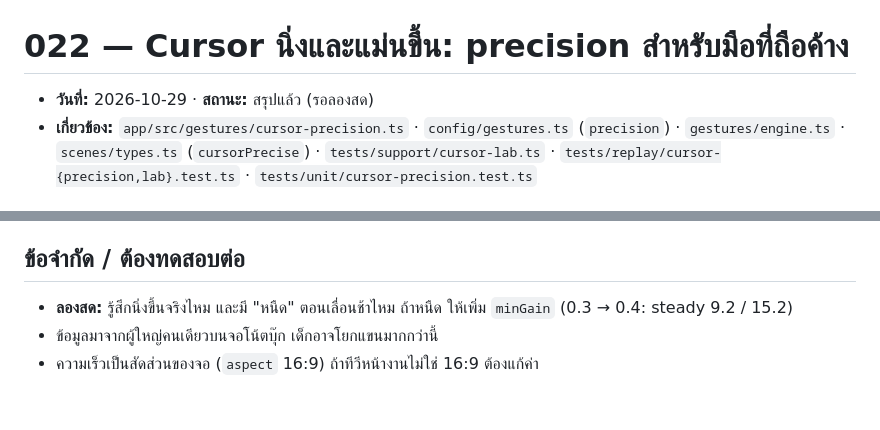
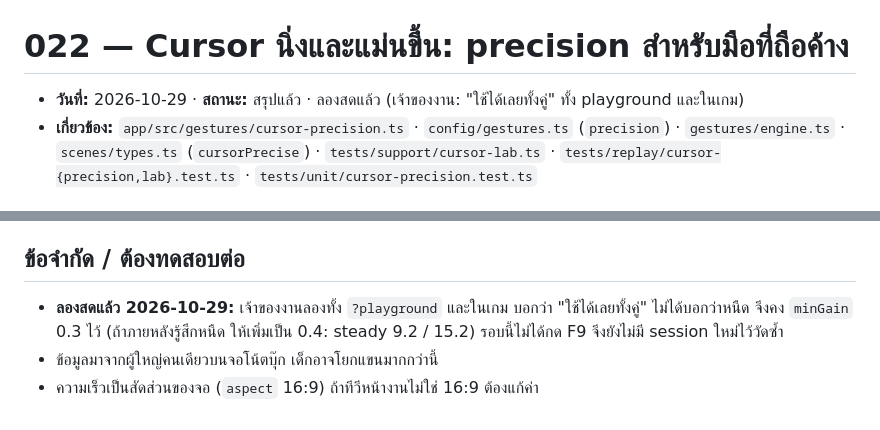
Before and after one commit to KittipoomNaknut/stat-tec, a Markdown page: docs/research/022-cursor-precision.md, 2 parts joined by grey strips. GitHub-like rendering.

Commit message:
docs(research): 022 tried live by the owner

```diff
--- a/docs/research/022-cursor-precision.md
+++ b/docs/research/022-cursor-precision.md
@@ -1,6 +1,6 @@
 # 022 — Cursor นิ่งและแม่นขึ้น: precision สำหรับมือที่ถือค้าง
 
-- **วันที่:** 2026-10-29 · **สถานะ:** สรุปแล้ว (รอลองสด)
+- **วันที่:** 2026-10-29 · **สถานะ:** สรุปแล้ว · ลองสดแล้ว (เจ้าของงาน: "ใช้ได้เลยทั้งคู่" ทั้ง playground และในเกม)
 - **เกี่ยวข้อง:** `app/src/gestures/cursor-precision.ts` · `config/gestures.ts` (`precision`) · `gestures/engine.ts` · `scenes/types.ts` (`cursorPrecise`) · `tests/support/cursor-lab.ts` · `tests/replay/cursor-{precision,lab}.test.ts` · `tests/unit/cursor-precision.test.ts`
 
 ## คำถาม
@@ -135,6 +135,6 @@ gain ต่ำกว่า 0.3 หรือช่วงความเร็ว
 
 ## ข้อจำกัด / ต้องทดสอบต่อ
 
-- **ลองสด:** รู้สึกนิ่งขึ้นจริงไหม และมี "หนืด" ตอนเลื่อนช้าไหม ถ้าหนืด ให้เพิ่ม `minGain` (0.3 → 0.4: steady 9.2 / 15.2)
+- **ลองสดแล้ว 2026-10-29:** เจ้าของงานลองทั้ง `?playground` และในเกม บอกว่า "ใช้ได้เลยทั้งคู่" ไม่ได้บอกว่าหนืด จึงคง `minGain` 0.3 ไว้ (ถ้าภายหลังรู้สึกหนืด ให้เพิ่มเป็น 0.4: steady 9.2 / 15.2) รอบนี้ไม่ได้กด F9 จึงยังไม่มี session ใหม่ไว้วัดซ้ำ
 - ข้อมูลมาจากผู้ใหญ่คนเดียวบนจอโน้ตบุ๊ก เด็กอาจโยกแขนมากกว่านี้
 - ความเร็วเป็นสัดส่วนของจอ (`aspect` 16:9) ถ้าทีวีหน้างานไม่ใช่ 16:9 ต้องแก้ค่า
```
